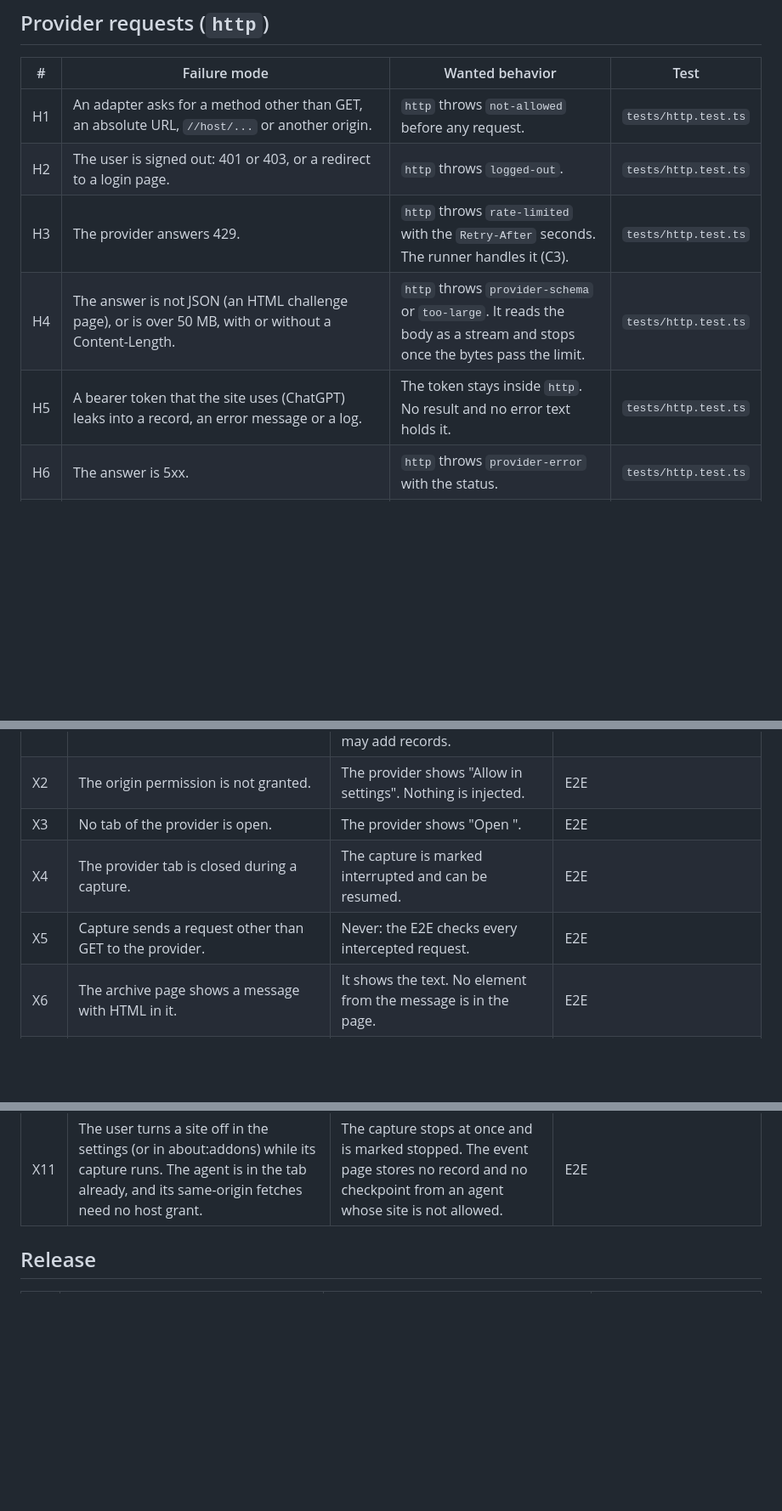
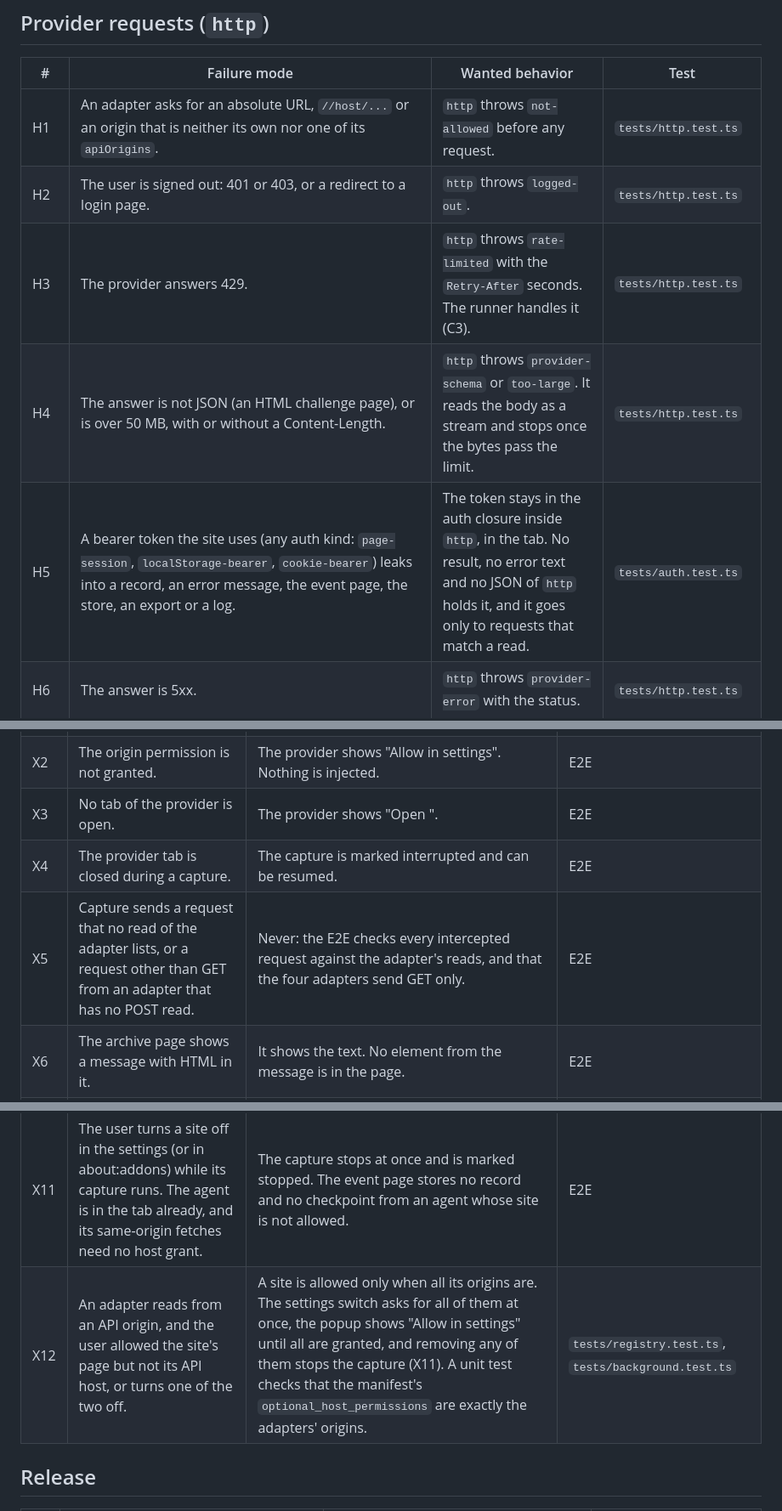
Before and after one commit to pooriaarab/foxcache, a Markdown page: docs/failure-modes.md, 3 parts joined by grey strips. Shown at 85% size. GitHub-like rendering; blank space fills up the shorter version.

```diff
--- a/docs/failure-modes.md
+++ b/docs/failure-modes.md
@@ -52,9 +52,9 @@ All errors are `FoxcacheError` with a `code`. The codes are in the rows.
 
 | # | Failure mode | Wanted behavior | Test |
 |---|---|---|---|
-| H1 | An adapter asks for a method other than GET, an absolute URL, `//host/...` or another origin. | `http` throws `not-allowed` before any request. | `tests/http.test.ts` |
+| H1 | An adapter asks for an absolute URL, `//host/...` or an origin that is neither its own nor one of its `apiOrigins`. | `http` throws `not-allowed` before any request. | `tests/http.test.ts` |
 | H2 | The user is signed out: 401 or 403, or a redirect to a login page. | `http` throws `logged-out`. | `tests/http.test.ts` |
 | H3 | The provider answers 429. | `http` throws `rate-limited` with the `Retry-After` seconds. The runner handles it (C3). | `tests/http.test.ts` |
 | H4 | The answer is not JSON (an HTML challenge page), or is over 50 MB, with or without a Content-Length. | `http` throws `provider-schema` or `too-large`. It reads the body as a stream and stops once the bytes pass the limit. | `tests/http.test.ts` |
-| H5 | A bearer token that the site uses (ChatGPT) leaks into a record, an error message or a log. | The token stays inside `http`. No result and no error text holds it. | `tests/http.test.ts` |
+| H5 | A bearer token the site uses (any auth kind: `page-session`, `localStorage-bearer`, `cookie-bearer`) leaks into a record, an error message, the event page, the store, an export or a log. | The token stays in the auth closure inside `http`, in the tab. No result, no error text and no JSON of `http` holds it, and it goes only to requests that match a read. | `tests/auth.test.ts` |
 | H6 | The answer is 5xx. | `http` throws `provider-error` with the status. | `tests/http.test.ts` |
@@ -126,13 +134,14 @@ All errors are `FoxcacheError` with a `code`. The codes are in the rows.
 | X2 | The origin permission is not granted. | The provider shows "Allow in settings". Nothing is injected. | E2E |
 | X3 | No tab of the provider is open. | The provider shows "Open <site>". | E2E |
 | X4 | The provider tab is closed during a capture. | The capture is marked interrupted and can be resumed. | E2E |
-| X5 | Capture sends a request other than GET to the provider. | Never: the E2E checks every intercepted request. | E2E |
+| X5 | Capture sends a request that no read of the adapter lists, or a request other than GET from an adapter that has no POST read. | Never: the E2E checks every intercepted request against the adapter's reads, and that the four adapters send GET only. | E2E |
 | X6 | The archive page shows a message with HTML in it. | It shows the text. No element from the message is in the page. | E2E |
 | X7 | Delete all runs while a capture is writing a record. | The record that raced the delete is removed again, and the capture is told to stop. | `tests/background.test.ts`, E2E (delete all) |
 | X8 | A capture fails again and again at the same place on Resume, for example a project that no longer exists. | The popup offers Start over next to Resume. Start over leaves the old checkpoint behind. | E2E |
 | X9 | Delete all runs while the agent saves a checkpoint, or while the event page marks a capture interrupted: the write read the capture before the delete and lands after it. | The checkpoint is removed again and the agent is told to stop. Its next record is refused and not stored. Delete all leaves nothing. | `tests/background.test.ts` |
 | X10 | The extension exports a JSON archive that `foxcache import` refuses: over 256 MiB, or made larger by indentation. | The JSON export is compact. One over 256 MiB is refused with `too-large`, and the archive page says so and points to the Markdown export. | `tests/background-export.test.ts` |
 | X11 | The user turns a site off in the settings (or in about:addons) while its capture runs. The agent is in the tab already, and its same-origin fetches need no host grant. | The capture stops at once and is marked stopped. The event page stores no record and no checkpoint from an agent whose site is not allowed. | E2E |
+| X12 | An adapter reads from an API origin, and the user allowed the site's page but not its API host, or turns one of the two off. | A site is allowed only when all its origins are. The settings switch asks for all of them at once, the popup shows "Allow in settings" until all are granted, and removing any of them stops the capture (X11). A unit test checks that the manifest's `optional_host_permissions` are exactly the adapters' origins. | `tests/registry.test.ts`, `tests/background.test.ts` |
 
 ## Release
 
```
Also changed, not shown: other parts of docs/failure-modes.md (+9 -1 lines).
